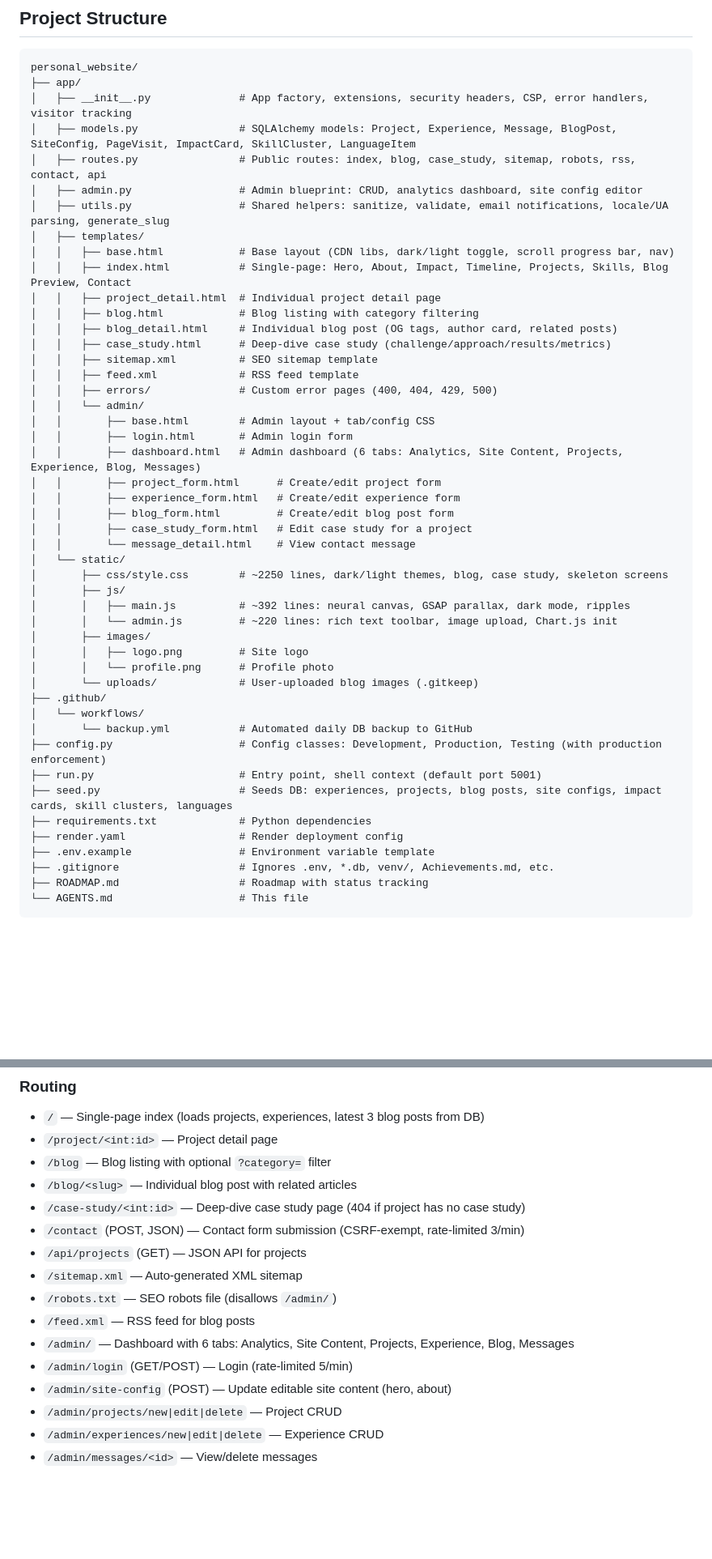
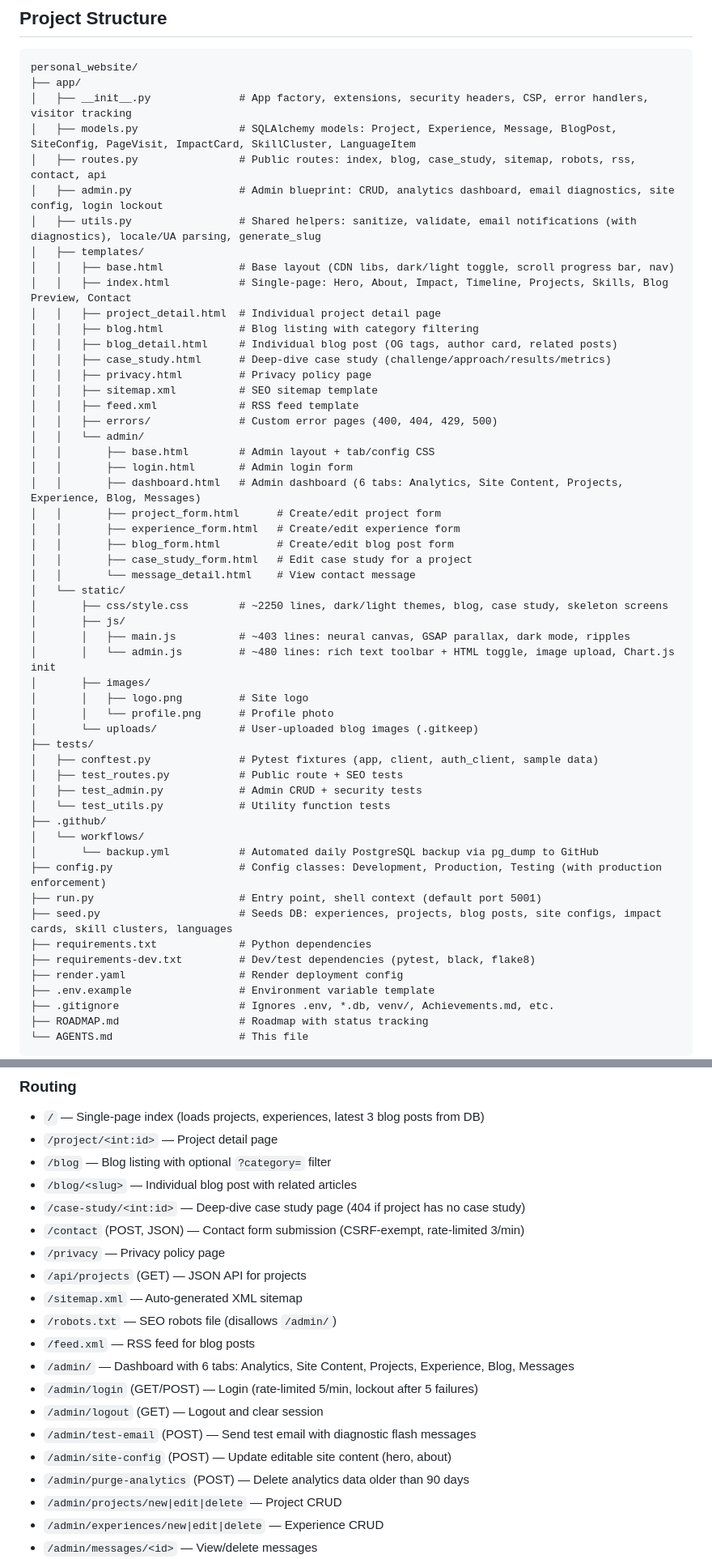
Before and after one commit to Mohamed-Maa-Albared/personal_website, a Markdown page: AGENTS.md, 2 parts joined by grey strips. Shown at 81% size. Drawn GitHub-style; blank space fills up the shorter version.

```diff
--- a/AGENTS.md
+++ b/AGENTS.md
@@ -38,8 +40,8 @@ personal_website/
 │   ├── __init__.py              # App factory, extensions, security headers, CSP, error handlers, visitor tracking
 │   ├── models.py                # SQLAlchemy models: Project, Experience, Message, BlogPost, SiteConfig, PageVisit, ImpactCard, SkillCluster, LanguageItem
 │   ├── routes.py                # Public routes: index, blog, case_study, sitemap, robots, rss, contact, api
-│   ├── admin.py                 # Admin blueprint: CRUD, analytics dashboard, site config editor
-│   ├── utils.py                 # Shared helpers: sanitize, validate, email notifications, locale/UA parsing, generate_slug
+│   ├── admin.py                 # Admin blueprint: CRUD, analytics dashboard, email diagnostics, site config, login lockout
+│   ├── utils.py                 # Shared helpers: sanitize, validate, email notifications (with diagnostics), locale/UA parsing, generate_slug
 │   ├── templates/
 │   │   ├── base.html            # Base layout (CDN libs, dark/light toggle, scroll progress bar, nav)
 │   │   ├── index.html           # Single-page: Hero, About, Impact, Timeline, Projects, Skills, Blog Preview, Contact
@@ -47,6 +49,7 @@ personal_website/
 │   │   ├── blog.html            # Blog listing with category filtering
 │   │   ├── blog_detail.html     # Individual blog post (OG tags, author card, related posts)
 │   │   ├── case_study.html      # Deep-dive case study (challenge/approach/results/metrics)
+│   │   ├── privacy.html         # Privacy policy page
 │   │   ├── sitemap.xml          # SEO sitemap template
 │   │   ├── feed.xml             # RSS feed template
 │   │   ├── errors/              # Custom error pages (400, 404, 429, 500)
@@ -62,19 +65,25 @@ personal_website/
 │   └── static/
 │       ├── css/style.css        # ~2250 lines, dark/light themes, blog, case study, skeleton screens
 │       ├── js/
-│       │   ├── main.js          # ~392 lines: neural canvas, GSAP parallax, dark mode, ripples
-│       │   └── admin.js         # ~220 lines: rich text toolbar, image upload, Chart.js init
+│       │   ├── main.js          # ~403 lines: neural canvas, GSAP parallax, dark mode, ripples
+│       │   └── admin.js         # ~480 lines: rich text toolbar + HTML toggle, image upload, Chart.js init
 │       ├── images/
 │       │   ├── logo.png         # Site logo
 │       │   └── profile.png      # Profile photo
 │       └── uploads/             # User-uploaded blog images (.gitkeep)
+├── tests/
+│   ├── conftest.py              # Pytest fixtures (app, client, auth_client, sample data)
+│   ├── test_routes.py           # Public route + SEO tests
+│   ├── test_admin.py            # Admin CRUD + security tests
+│   └── test_utils.py            # Utility function tests
 ├── .github/
 │   └── workflows/
-│       └── backup.yml           # Automated daily DB backup to GitHub
+│       └── backup.yml           # Automated daily PostgreSQL backup via pg_dump to GitHub
 ├── config.py                    # Config classes: Development, Production, Testing (with production enforcement)
 ├── run.py                       # Entry point, shell context (default port 5001)
 ├── seed.py                      # Seeds DB: experiences, projects, blog posts, site configs, impact cards, skill clusters, languages
 ├── requirements.txt             # Python dependencies
+├── requirements-dev.txt         # Dev/test dependencies (pytest, black, flake8)
 ├── render.yaml                  # Render deployment config
 ├── .env.example                 # Environment variable template
 ├── .gitignore                   # Ignores .env, *.db, venv/, Achievements.md, etc.
@@ -112,13 +121,17 @@ personal_website/
 - `/blog/<slug>` — Individual blog post with related articles
 - `/case-study/<int:id>` — Deep-dive case study page (404 if project has no case study)
 - `/contact` (POST, JSON) — Contact form submission (CSRF-exempt, rate-limited 3/min)
+- `/privacy` — Privacy policy page
 - `/api/projects` (GET) — JSON API for projects
 - `/sitemap.xml` — Auto-generated XML sitemap
 - `/robots.txt` — SEO robots file (disallows `/admin/`)
 - `/feed.xml` — RSS feed for blog posts
 - `/admin/` — Dashboard with 6 tabs: Analytics, Site Content, Projects, Experience, Blog, Messages
-- `/admin/login` (GET/POST) — Login (rate-limited 5/min)
+- `/admin/login` (GET/POST) — Login (rate-limited 5/min, lockout after 5 failures)
+- `/admin/logout` (GET) — Logout and clear session
+- `/admin/test-email` (POST) — Send test email with diagnostic flash messages
 - `/admin/site-config` (POST) — Update editable site content (hero, about)
+- `/admin/purge-analytics` (POST) — Delete analytics data older than 90 days
 - `/admin/projects/new|edit|delete` — Project CRUD
 - `/admin/experiences/new|edit|delete` — Experience CRUD
 - `/admin/messages/<id>` — View/delete messages
```
Also changed, not shown: other parts of AGENTS.md (+64 -65 lines), ROADMAP.md (+12 -9 lines).
